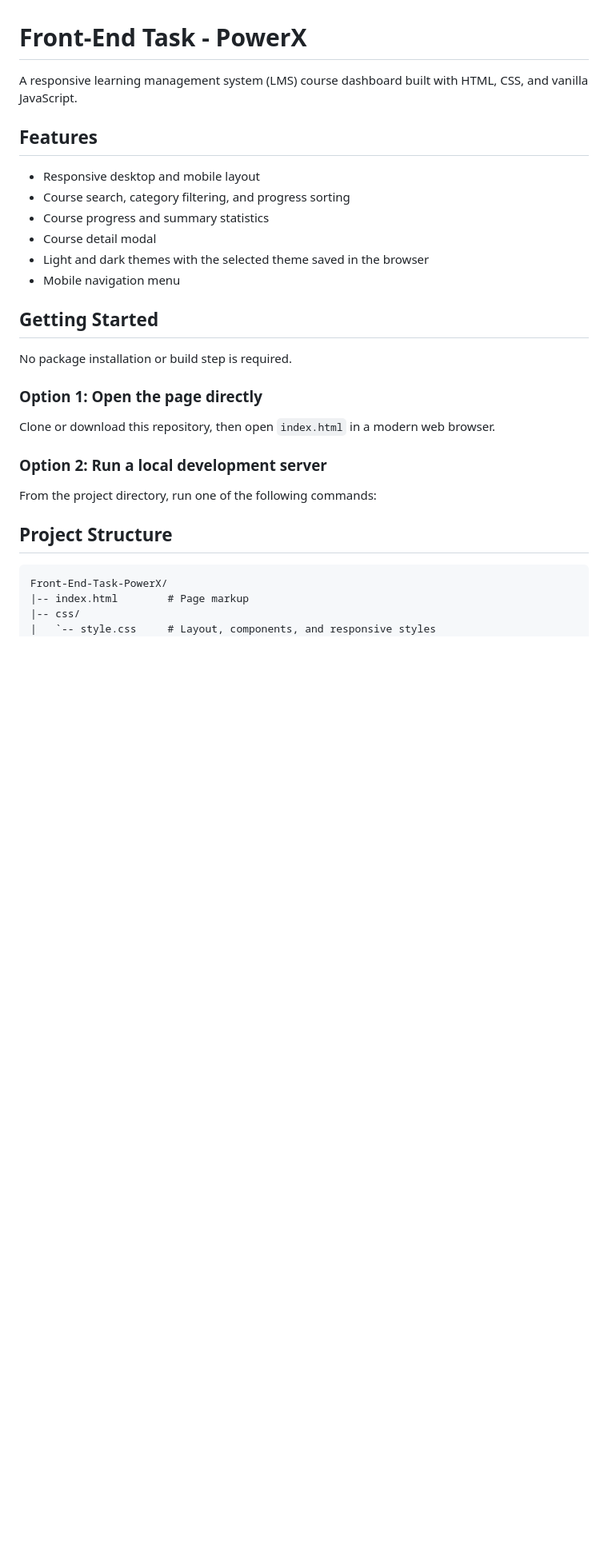
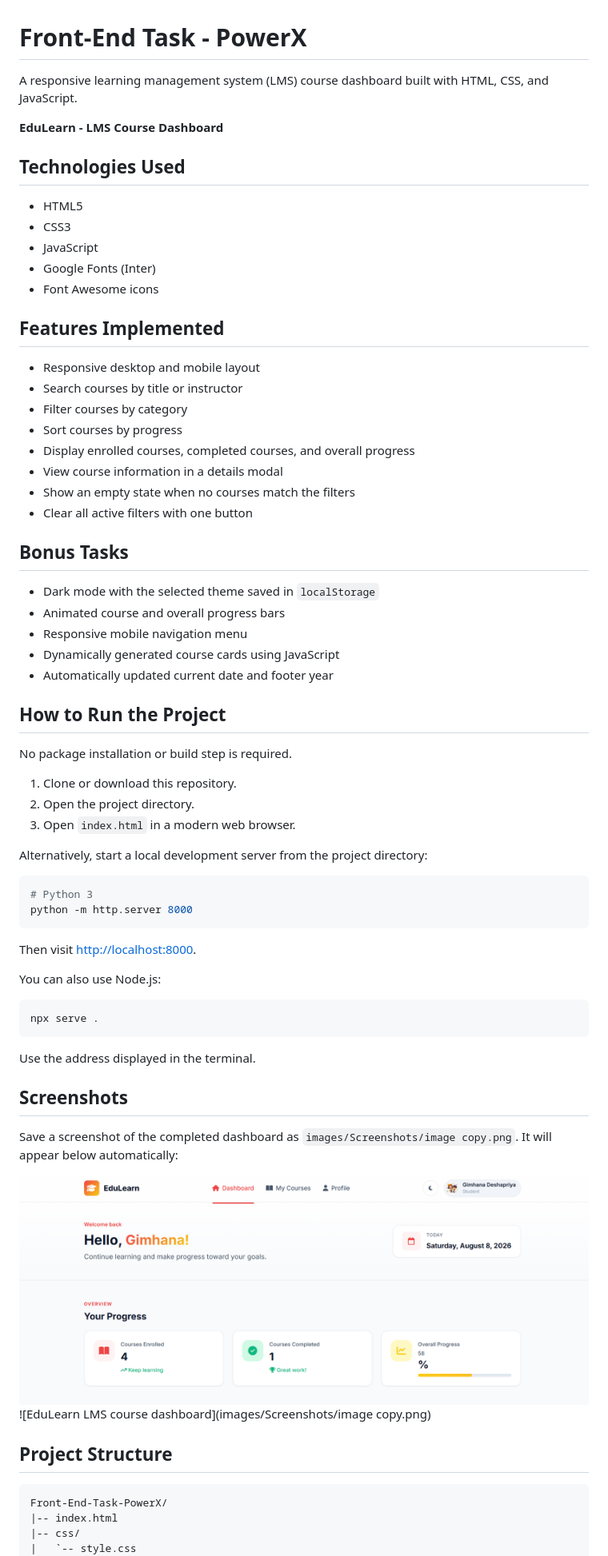
Before and after one commit to GimhanD7/Front-End-Task-PowerX, a Markdown page: README.md, the part around the change printed below. Shown: that part at 80% size. GitHub-like rendering; pictures changed too: images/Screenshots/image.png (added); blank space fills up the shorter version.

````diff
--- a/README.md
+++ b/README.md
@@ -1,34 +1,73 @@
 # Front-End Task - PowerX
 
-A responsive learning management system (LMS) course dashboard built with HTML, CSS, and vanilla JavaScript.
+A responsive learning management system (LMS) course dashboard built with HTML, CSS, and JavaScript.
 
-## Features
+**EduLearn - LMS Course Dashboard**
+
+## Technologies Used
+
+- HTML5
+- CSS3
+- JavaScript
+- Google Fonts (Inter)
+- Font Awesome icons
+
+## Features Implemented
 
 - Responsive desktop and mobile layout
-- Course search, category filtering, and progress sorting
-- Course progress and summary statistics
-- Course detail modal
-- Light and dark themes with the selected theme saved in the browser
-- Mobile navigation menu
+- Search courses by title or instructor
+- Filter courses by category
+- Sort courses by progress
+- Display enrolled courses, completed courses, and overall progress
+- View course information in a details modal
+- Show an empty state when no courses match the filters
+- Clear all active filters with one button
 
-## Getting Started
+## Bonus Tasks
+
+- Dark mode with the selected theme saved in `localStorage`
+- Animated course and overall progress bars
+- Responsive mobile navigation menu
+- Dynamically generated course cards using JavaScript
+- Automatically updated current date and footer year
+
+## How to Run the Project
 
 No package installation or build step is required.
 
-### Option 1: Open the page directly
+1. Clone or download this repository.
+2. Open the project directory.
+3. Open `index.html` in a modern web browser.
 
-Clone or download this repository, then open `index.html` in a modern web browser.
+Alternatively, start a local development server from the project directory:
 
-### Option 2: Run a local development server
+```bash
+# Python 3
+python -m http.server 8000
+```
 
-From the project directory, run one of the following commands:
+Then visit [http://localhost:8000](http://localhost:8000).
 
+You can also use Node.js:
+
+```bash
+npx serve .
+```
+
+Use the address displayed in the terminal.
+
+## Screenshots
+
+Save a screenshot of the completed dashboard as `images/Screenshots/image copy.png`. It will appear below automatically:
+
+![EduLearn LMS course dashboard](images/Screenshots/image.png)
+![EduLearn LMS course dashboard](images/Screenshots/image copy.png)
 
 ## Project Structure
 
 ```text
 Front-End-Task-PowerX/
-|-- index.html        # Page markup
+|-- index.html
 |-- css/
-|   `-- style.css     # Layout, components, and responsive styles
+|   `-- style.css
 |-- js/
````
Also changed, not shown: other parts of README.md (+5 -8 lines), images/Screenshots/image copy.png (added).
